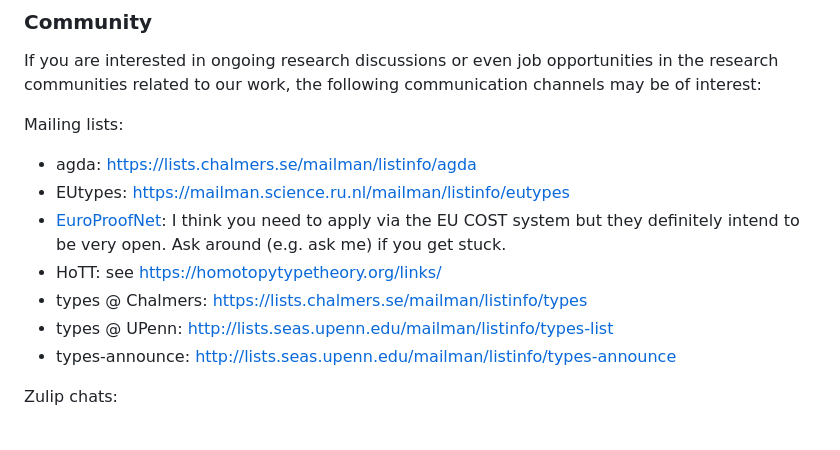
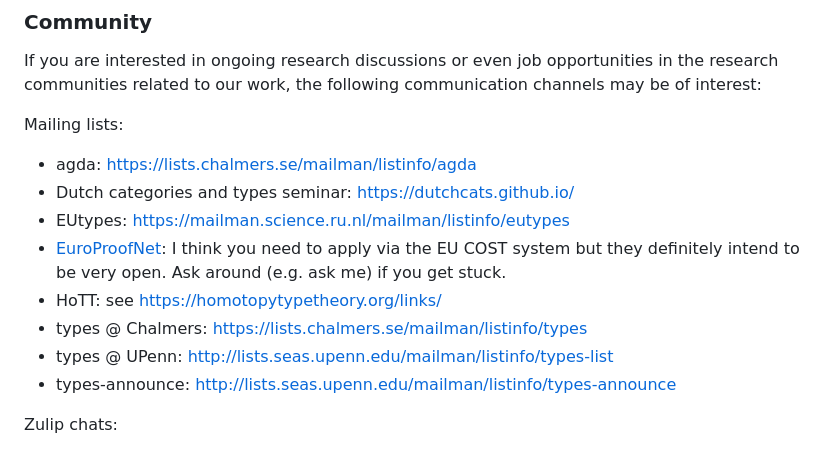
Before and after one commit to anuyts/anuyts.github.io, a Markdown page: reading.md, the part around one of its changes. Rendered like a GitHub page.

Commit message:
dutchcats.

```diff
--- a/reading.md
+++ b/reading.md
@@ -135,13 +135,14 @@ If you are interested in ongoing research discussions or even job opportunities
 
 Mailing lists:
 
-* agda: https://lists.chalmers.se/mailman/listinfo/agda
-* EUtypes: https://mailman.science.ru.nl/mailman/listinfo/eutypes
+* agda: <https://lists.chalmers.se/mailman/listinfo/agda>
+* Dutch categories and types seminar: <https://dutchcats.github.io/>
+* EUtypes: <https://mailman.science.ru.nl/mailman/listinfo/eutypes>
 * [EuroProofNet](https://europroofnet.github.io/): I think you need to apply via the EU COST system but they definitely intend to be very open. Ask around (e.g. ask me) if you get stuck.
-* HoTT: see https://homotopytypetheory.org/links/
-* types @ Chalmers: https://lists.chalmers.se/mailman/listinfo/types
-* types @ UPenn: http://lists.seas.upenn.edu/mailman/listinfo/types-list
-* types-announce: http://lists.seas.upenn.edu/mailman/listinfo/types-announce
+* HoTT: see <https://homotopytypetheory.org/links/>
+* types @ Chalmers: <https://lists.chalmers.se/mailman/listinfo/types>
+* types @ UPenn: <http://lists.seas.upenn.edu/mailman/listinfo/types-list>
+* types-announce: <http://lists.seas.upenn.edu/mailman/listinfo/types-announce>
 
 Zulip chats:
 
```
Also changed, not shown: other parts of reading.md (+6 -6 lines).
